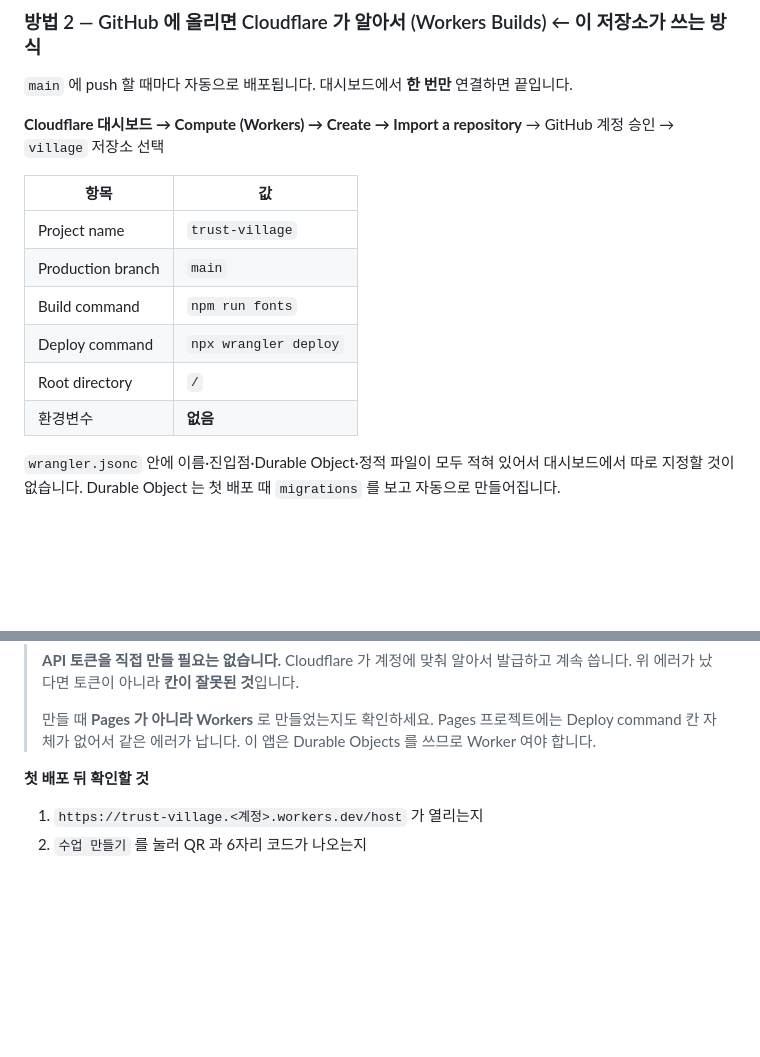
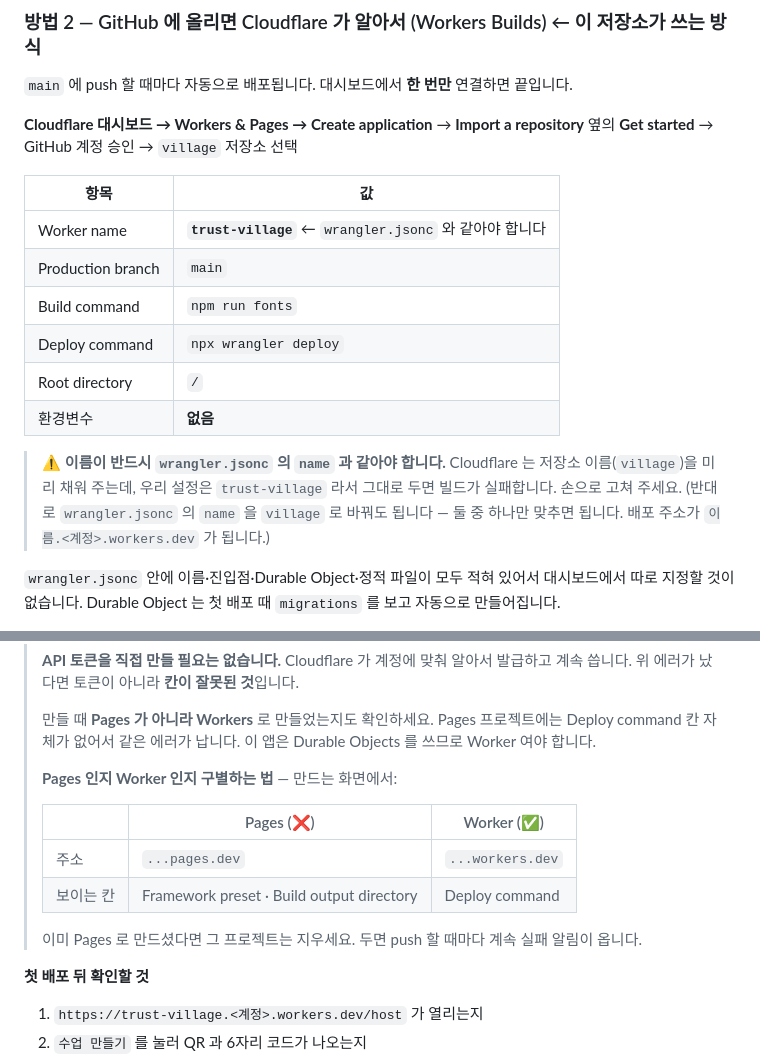
Before and after one commit to sirlma111216-boop/village, a Markdown page: README.md, 2 parts joined by grey strips. GitHub-like rendering; blank space fills up the shorter version.

Commit message:
Worker 만드는 경로와 이름 규칙을 바로잡는다
대시보드 경로를 문서에 적힌 대로 고친다 — Workers & Pages → Create
application → Import a repository 옆 Get started.

Worker 이름이 wrangler.jsonc 의 name 과 다르면 빌드가 실패한다.
클라우드플레어는 저장소 이름(village)을 미리 채워 주는데 우리 설정은
trust-village 라서, 그대로 두면 걸린다.

Pages 로 잘못 만들었는지 알아보는 법도 적는다 — 주소가 pages.dev 이고
Framework preset·Build output directory 칸이 보이면 Pages 다.

Co-Authored-By: Claude Opus 5 <noreply@anthropic.com>

```diff
--- a/README.md
+++ b/README.md
@@ -37,17 +37,24 @@ npm run deploy
 
 `main` 에 push 할 때마다 자동으로 배포됩니다. 대시보드에서 **한 번만** 연결하면 끝입니다.
 
-**Cloudflare 대시보드 → Compute (Workers) → Create → Import a repository**
+**Cloudflare 대시보드 → Workers & Pages → Create application**
+→ **Import a repository** 옆의 **Get started**
 → GitHub 계정 승인 → `village` 저장소 선택
 
 | 항목 | 값 |
 |---|---|
-| Project name | `trust-village` |
+| Worker name | **`trust-village`** ← `wrangler.jsonc` 와 같아야 합니다 |
 | Production branch | `main` |
 | Build command | `npm run fonts` |
 | Deploy command | `npx wrangler deploy` |
 | Root directory | `/` |
 | 환경변수 | **없음** |
+
+> ⚠️ **이름이 반드시 `wrangler.jsonc` 의 `name` 과 같아야 합니다.**
+> Cloudflare 는 저장소 이름(`village`)을 미리 채워 주는데, 우리 설정은
+> `trust-village` 라서 그대로 두면 빌드가 실패합니다. 손으로 고쳐 주세요.
+> (반대로 `wrangler.jsonc` 의 `name` 을 `village` 로 바꿔도 됩니다 — 둘 중 하나만
+> 맞추면 됩니다. 배포 주소가 `이름.<계정>.workers.dev` 가 됩니다.)
 
 `wrangler.jsonc` 안에 이름·진입점·Durable Object·정적 파일이 모두 적혀 있어서
 대시보드에서 따로 지정할 것이 없습니다. Durable Object 는 첫 배포 때 `migrations` 를
@@ -73,6 +80,16 @@ Build command 의 `npm run fonts` 는 안전장치입니다. 폰트는 원래 `n
 > 만들 때 **Pages 가 아니라 Workers** 로 만들었는지도 확인하세요. Pages 프로젝트에는
 > Deploy command 칸 자체가 없어서 같은 에러가 납니다. 이 앱은 Durable Objects 를
 > 쓰므로 Worker 여야 합니다.
+>
+> **Pages 인지 Worker 인지 구별하는 법** — 만드는 화면에서:
+>
+> | | Pages (❌) | Worker (✅) |
+> |---|---|---|
+> | 주소 | `...pages.dev` | `...workers.dev` |
+> | 보이는 칸 | Framework preset · Build output directory | Deploy command |
+>
+> 이미 Pages 로 만드셨다면 그 프로젝트는 지우세요. 두면 push 할 때마다 계속
+> 실패 알림이 옵니다.
 
 **첫 배포 뒤 확인할 것**
 
```
